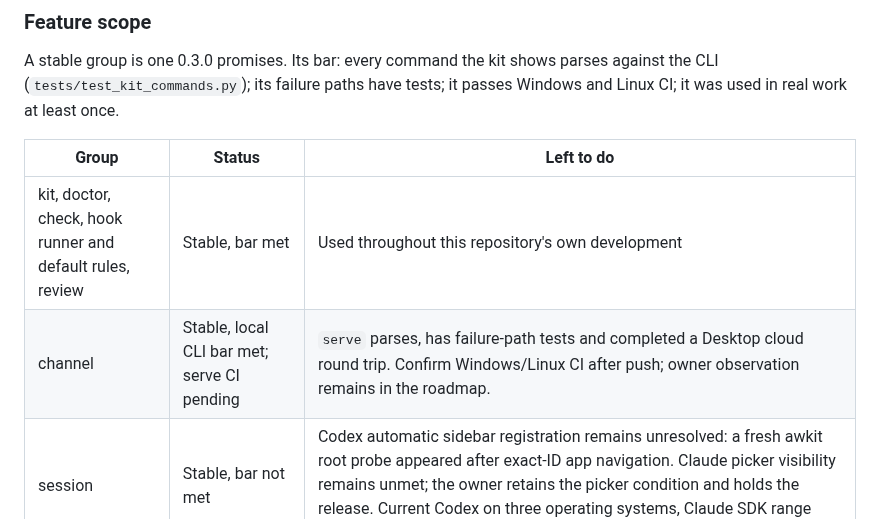
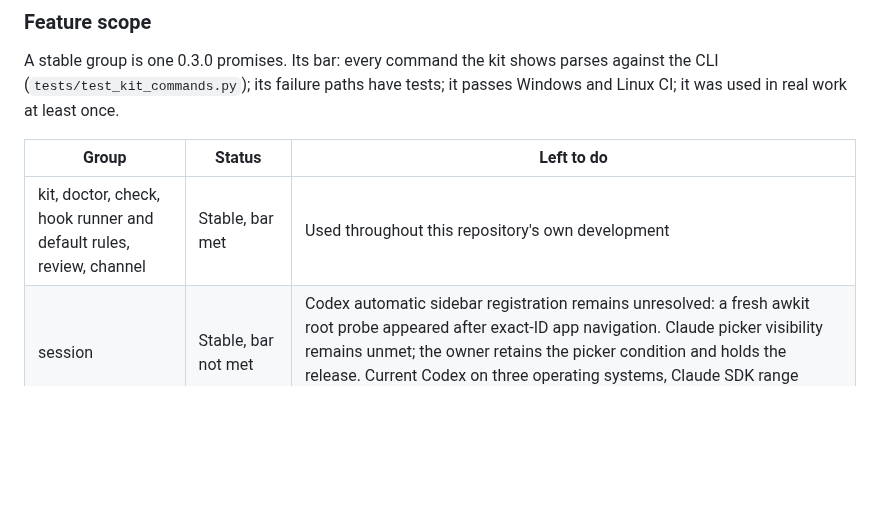
Before and after one commit to min-seokkim/agent-work-kit, a Markdown page: docs/release.md, the part around the change. Rendered like a GitHub page; blank space fills up the shorter version.

Commit message:
Clear verified CI and release rehearsal conditions

```diff
--- a/docs/release.md
+++ b/docs/release.md
@@ -21,8 +21,7 @@ A stable group is one 0.3.0 promises. Its bar: every command the kit shows parse
 
 | Group | Status | Left to do |
 |---|---|---|
-| kit, doctor, check, hook runner and default rules, review | Stable, bar met | Used throughout this repository's own development |
-| channel | Stable, local CLI bar met; serve CI pending | `serve` parses, has failure-path tests and completed a Desktop cloud round trip. Confirm Windows/Linux CI after push; owner observation remains in the roadmap. |
+| kit, doctor, check, hook runner and default rules, review, channel | Stable, bar met | Used throughout this repository's own development |
 | session | Stable, bar not met | Codex automatic sidebar registration remains unresolved: a fresh awkit root probe appeared after exact-ID app navigation. Claude picker visibility remains unmet; the owner retains the picker condition and holds the release. Current Codex on three operating systems, Claude SDK range checks and macOS session tests passed CI at `dacf8f8` |
 | usage | Stable, bar met | Format 4 and sanitized real logs passed Windows and Linux CI at `0484121` |
 | pipeline, publish, ui | Removed | No recorded real use; installed-wheel CI uses `review` |
```
Also changed, not shown: docs/roadmap.md (+1 -2 lines).
